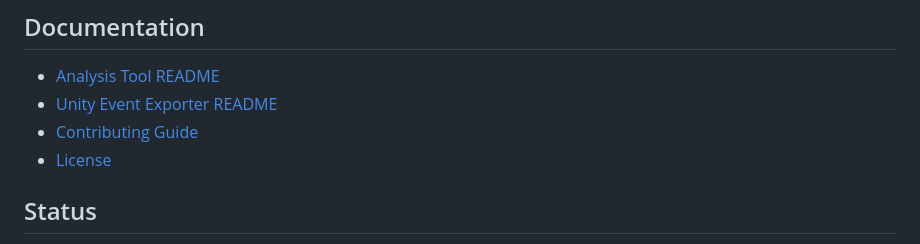
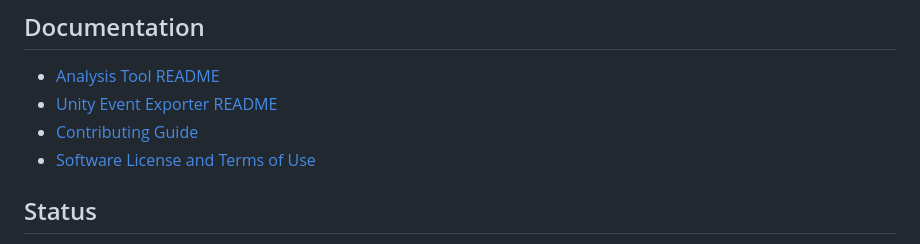
Before and after one commit to mbripka/Game-State-Analyzer, a Markdown page: README.md, the part around the change. Rendered like a GitHub page.

Commit message:
Change 'License' to 'Software License and Terms of Use'
Updated the license section in README to reflect new wording.

```diff
--- a/README.md
+++ b/README.md
@@ -105,7 +105,7 @@ flowchart LR
 - [Analysis Tool README](https://github.com/mbripka/Game-State-Analyzer/blob/main/Analysis%20Tool/README.md)
 - [Unity Event Exporter README](https://github.com/mbripka/Game-State-Analyzer/blob/adjusting-readme-1/Unity%20Event%20Exporter/README.md)
 - [Contributing Guide](https://github.com/mbripka/Game-State-Analyzer/blob/adjusting-readme-1/CONTRIBUTING.md)
-- [License](https://github.com/mbripka/Game-State-Analyzer/blob/adjusting-readme-1/LICENSE.md)
+- [Software License and Terms of Use](https://github.com/mbripka/Game-State-Analyzer/blob/adjusting-readme-1/LICENSE.md)
 
 ## Status
 
```
